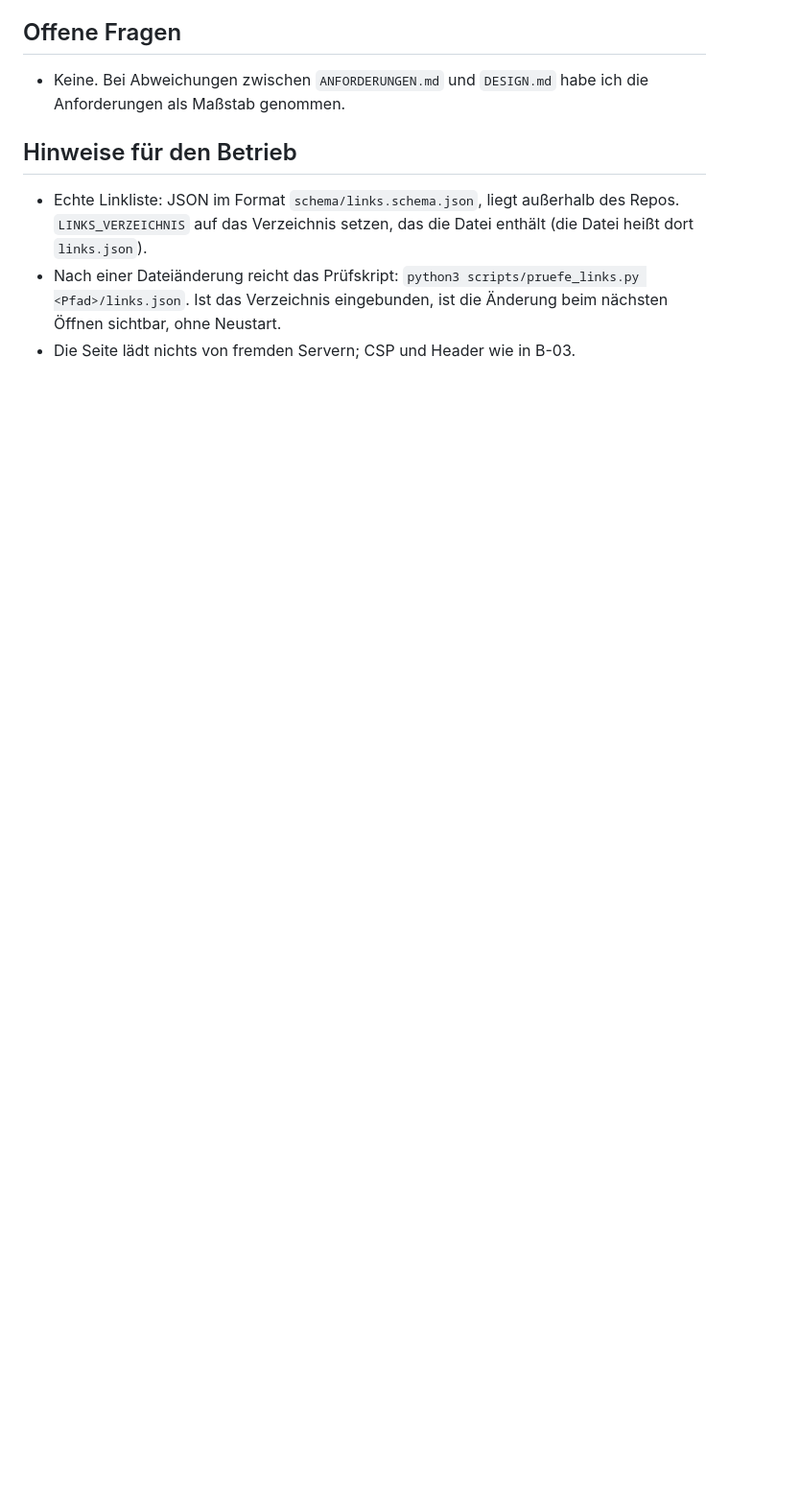
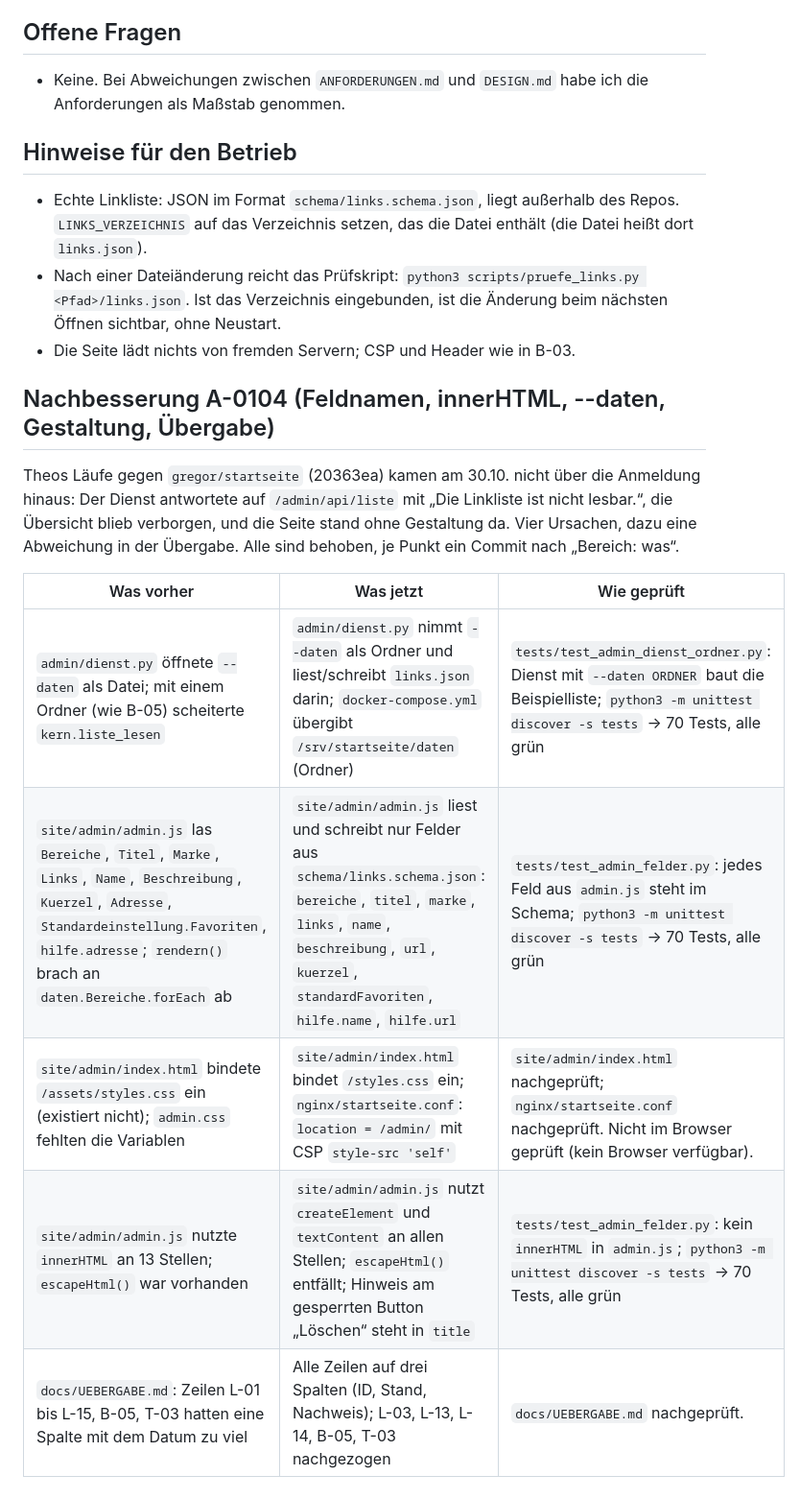
Before and after one commit to Wamocon/wmc-startseite, a Markdown page: docs/UEBERGABE.md, the part around one of its changes. Shown at 96% size. GitHub-like rendering; blank space fills up the shorter version.

Commit message:
Uebergabe: L-01 bis L-15, B-05, T-03 auf drei Spalten, A-0104 nachziehen

```diff
--- a/docs/UEBERGABE.md
+++ b/docs/UEBERGABE.md
@@ -179,3 +179,15 @@ Die Werkbank hat c0f9b72 am 28.10.2026 auf der DGX mit Docker gebaut und im Brow
 - Echte Linkliste: JSON im Format `schema/links.schema.json`, liegt außerhalb des Repos. `LINKS_VERZEICHNIS` auf das Verzeichnis setzen, das die Datei enthält (die Datei heißt dort `links.json`).
 - Nach einer Dateiänderung reicht das Prüfskript: `python3 scripts/pruefe_links.py <Pfad>/links.json`. Ist das Verzeichnis eingebunden, ist die Änderung beim nächsten Öffnen sichtbar, ohne Neustart.
 - Die Seite lädt nichts von fremden Servern; CSP und Header wie in B-03.
+
+## Nachbesserung A-0104 (Feldnamen, innerHTML, --daten, Gestaltung, Übergabe)
+
+Theos Läufe gegen `gregor/startseite` (20363ea) kamen am 30.10. nicht über die Anmeldung hinaus: Der Dienst antwortete auf `/admin/api/liste` mit „Die Linkliste ist nicht lesbar.“, die Übersicht blieb verborgen, und die Seite stand ohne Gestaltung da. Vier Ursachen, dazu eine Abweichung in der Übergabe. Alle sind behoben, je Punkt ein Commit nach „Bereich: was“.
+
+| Was vorher | Was jetzt | Wie geprüft |
+|---|---|---|
+| `admin/dienst.py` öffnete `--daten` als Datei; mit einem Ordner (wie B-05) scheiterte `kern.liste_lesen` | `admin/dienst.py` nimmt `--daten` als Ordner und liest/schreibt `links.json` darin; `docker-compose.yml` übergibt `/srv/startseite/daten` (Ordner) | `tests/test_admin_dienst_ordner.py`: Dienst mit `--daten ORDNER` baut die Beispielliste; `python3 -m unittest discover -s tests` → 70 Tests, alle grün |
+| `site/admin/admin.js` las `Bereiche`, `Titel`, `Marke`, `Links`, `Name`, `Beschreibung`, `Kuerzel`, `Adresse`, `Standardeinstellung.Favoriten`, `hilfe.adresse`; `rendern()` brach an `daten.Bereiche.forEach` ab | `site/admin/admin.js` liest und schreibt nur Felder aus `schema/links.schema.json`: `bereiche`, `titel`, `marke`, `links`, `name`, `beschreibung`, `url`, `kuerzel`, `standardFavoriten`, `hilfe.name`, `hilfe.url` | `tests/test_admin_felder.py`: jedes Feld aus `admin.js` steht im Schema; `python3 -m unittest discover -s tests` → 70 Tests, alle grün |
+| `site/admin/index.html` bindete `/assets/styles.css` ein (existiert nicht); `admin.css` fehlten die Variablen | `site/admin/index.html` bindet `/styles.css` ein; `nginx/startseite.conf`: `location = /admin/` mit CSP `style-src 'self'` | `site/admin/index.html` nachgeprüft; `nginx/startseite.conf` nachgeprüft. Nicht im Browser geprüft (kein Browser verfügbar). |
+| `site/admin/admin.js` nutzte `innerHTML` an 13 Stellen; `escapeHtml()` war vorhanden | `site/admin/admin.js` nutzt `createElement` und `textContent` an allen Stellen; `escapeHtml()` entfällt; Hinweis am gesperrten Button „Löschen“ steht in `title` | `tests/test_admin_felder.py`: kein `innerHTML` in `admin.js`; `python3 -m unittest discover -s tests` → 70 Tests, alle grün |
+| `docs/UEBERGABE.md`: Zeilen L-01 bis L-15, B-05, T-03 hatten eine Spalte mit dem Datum zu viel | Alle Zeilen auf drei Spalten (ID, Stand, Nachweis); L-03, L-13, L-14, B-05, T-03 nachgezogen | `docs/UEBERGABE.md` nachgeprüft. |
```
Also changed, not shown: other parts of docs/UEBERGABE.md (+17 -17 lines).
